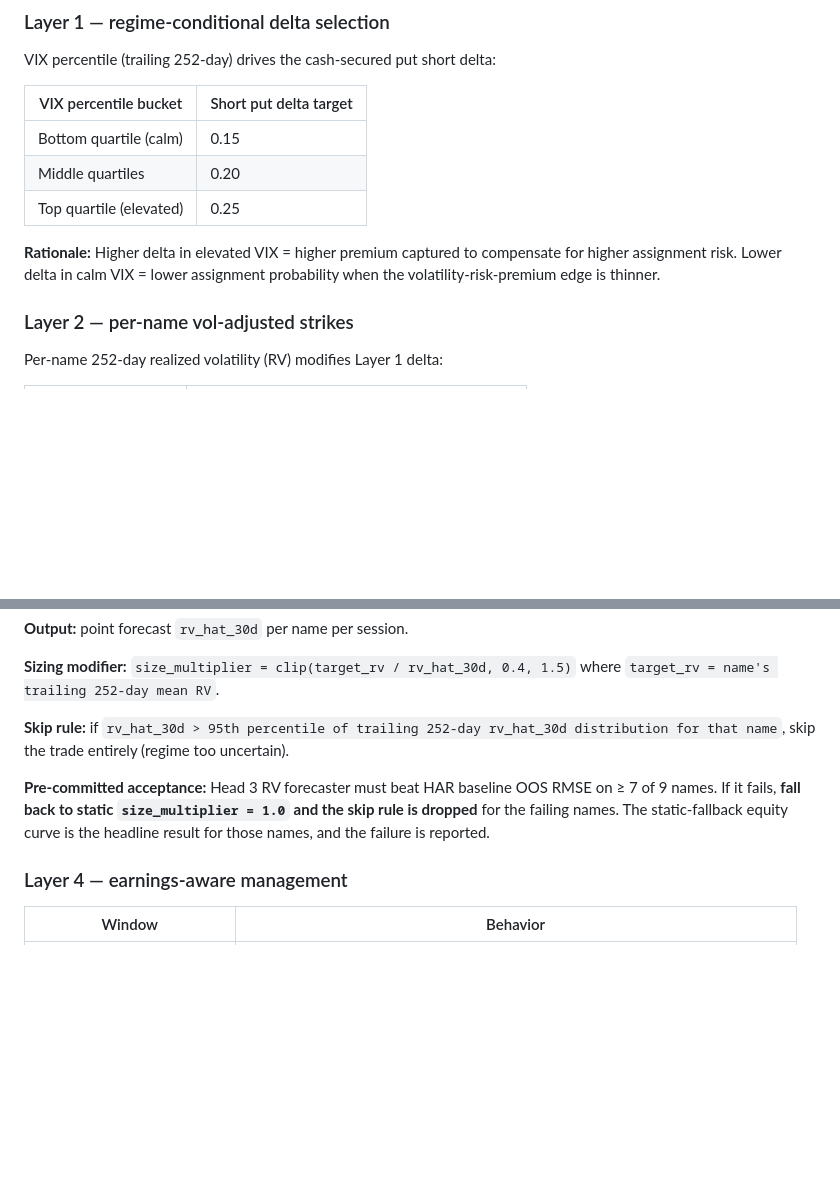
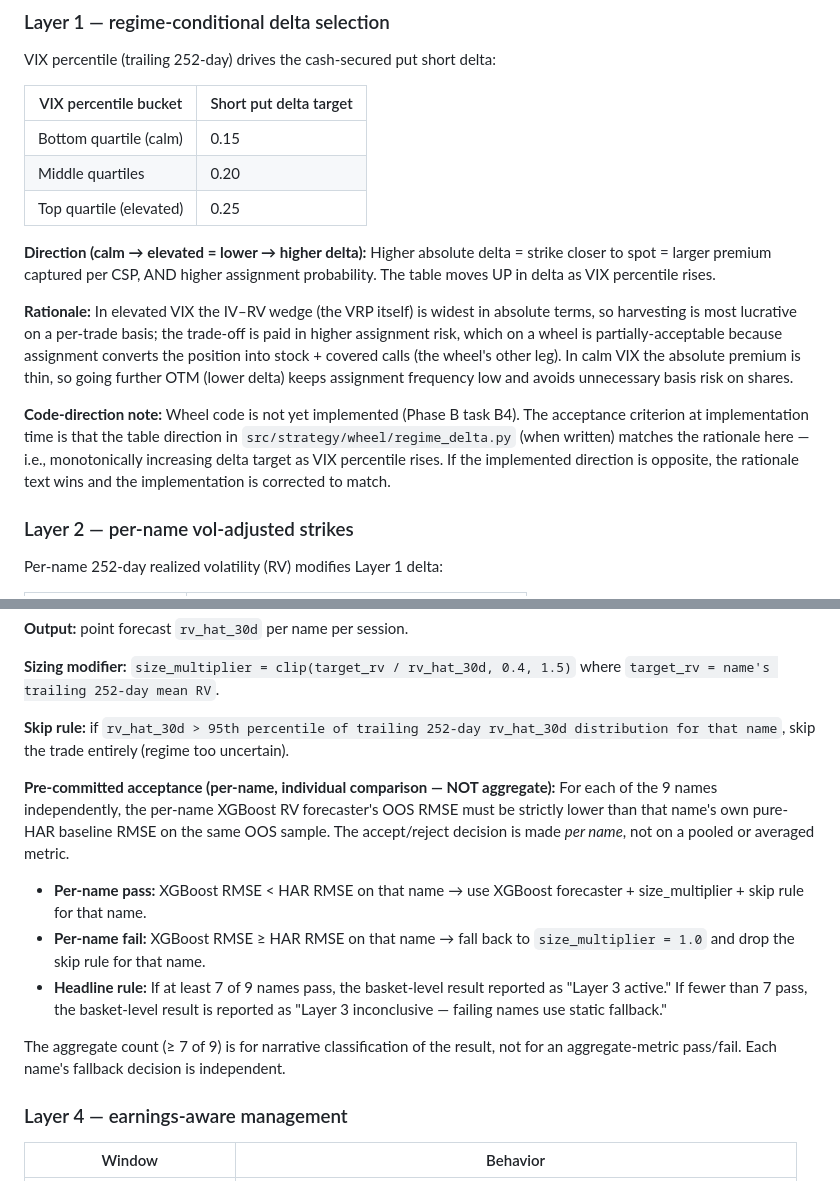
Before and after one commit to mariotrev120/FinalProject_FinTech533, a Markdown page: PRE_COMMITMENT_WHEEL.md, 2 parts joined by grey strips. GitHub-like rendering; blank space fills up the shorter version.

Commit message:
PRE_COMMITMENT_VRP/WHEEL — apply 4 review edits before sign-off
VRP §1: PEP framed as currently active in wheel basket (not future
intent). VRP §11: strike-snap policy explicitly handled as separate
robustness check, NOT a grid dimension (avoids conflating
strategy-parameter sensitivity with execution-policy sensitivity and
unnecessary inflation of N for DSR).

WHEEL §2 Layer 1: rationale and table-direction reconciled. Wheel
code not yet implemented; acceptance criterion at implementation time
is that monotonic-up-with-VIX direction is preserved. Rationale text
wins if code disagrees.

WHEEL §2 Layer 3: HAR-baseline comparison clarified as per-name
individual decision (XGBoost RMSE vs that name's HAR RMSE). Aggregate
≥7-of-9 count is for narrative result classification, not pass/fail
on a pooled metric.

Status: ready for sign-off.

Co-Authored-By: Claude Opus 4.7 (1M context) <noreply@anthropic.com>

```diff
--- a/PRE_COMMITMENT_WHEEL.md
+++ b/PRE_COMMITMENT_WHEEL.md
@@ -45,7 +45,11 @@ VIX percentile (trailing 252-day) drives the cash-secured put short delta:
 | Middle quartiles | 0.20 |
 | Top quartile (elevated) | 0.25 |
 
-**Rationale:** Higher delta in elevated VIX = higher premium captured to compensate for higher assignment risk. Lower delta in calm VIX = lower assignment probability when the volatility-risk-premium edge is thinner.
+**Direction (calm → elevated = lower → higher delta):** Higher absolute delta = strike closer to spot = larger premium captured per CSP, AND higher assignment probability. The table moves UP in delta as VIX percentile rises.
+
+**Rationale:** In elevated VIX the IV–RV wedge (the VRP itself) is widest in absolute terms, so harvesting is most lucrative on a per-trade basis; the trade-off is paid in higher assignment risk, which on a wheel is partially-acceptable because assignment converts the position into stock + covered calls (the wheel's other leg). In calm VIX the absolute premium is thin, so going further OTM (lower delta) keeps assignment frequency low and avoids unnecessary basis risk on shares.
+
+**Code-direction note:** Wheel code is not yet implemented (Phase B task B4). The acceptance criterion at implementation time is that the table direction in `src/strategy/wheel/regime_delta.py` (when written) matches the rationale here — i.e., monotonically increasing delta target as VIX percentile rises. If the implemented direction is opposite, the rationale text wins and the implementation is corrected to match.
 
 ### Layer 2 — per-name vol-adjusted strikes
 
@@ -71,7 +75,13 @@ XGBoost regression on:
 
 **Skip rule:** if `rv_hat_30d > 95th percentile of trailing 252-day rv_hat_30d distribution for that name`, skip the trade entirely (regime too uncertain).
 
-**Pre-committed acceptance:** Head 3 RV forecaster must beat HAR baseline OOS RMSE on ≥ 7 of 9 names. If it fails, **fall back to static `size_multiplier = 1.0` and the skip rule is dropped** for the failing names. The static-fallback equity curve is the headline result for those names, and the failure is reported.
+**Pre-committed acceptance (per-name, individual comparison — NOT aggregate):** For each of the 9 names independently, the per-name XGBoost RV forecaster's OOS RMSE must be strictly lower than that name's own pure-HAR baseline RMSE on the same OOS sample. The accept/reject decision is made *per name*, not on a pooled or averaged metric.
+
+- **Per-name pass:** XGBoost RMSE < HAR RMSE on that name → use XGBoost forecaster + size_multiplier + skip rule for that name.
+- **Per-name fail:** XGBoost RMSE ≥ HAR RMSE on that name → fall back to `size_multiplier = 1.0` and drop the skip rule for that name.
+- **Headline rule:** If at least 7 of 9 names pass, the basket-level result reported as "Layer 3 active." If fewer than 7 pass, the basket-level result is reported as "Layer 3 inconclusive — failing names use static fallback."
+
+The aggregate count (≥ 7 of 9) is for narrative classification of the result, not for an aggregate-metric pass/fail. Each name's fallback decision is independent.
 
 ### Layer 4 — earnings-aware management
 
```
Also changed, not shown: PRE_COMMITMENT_VRP.md (+3 -1 lines).
